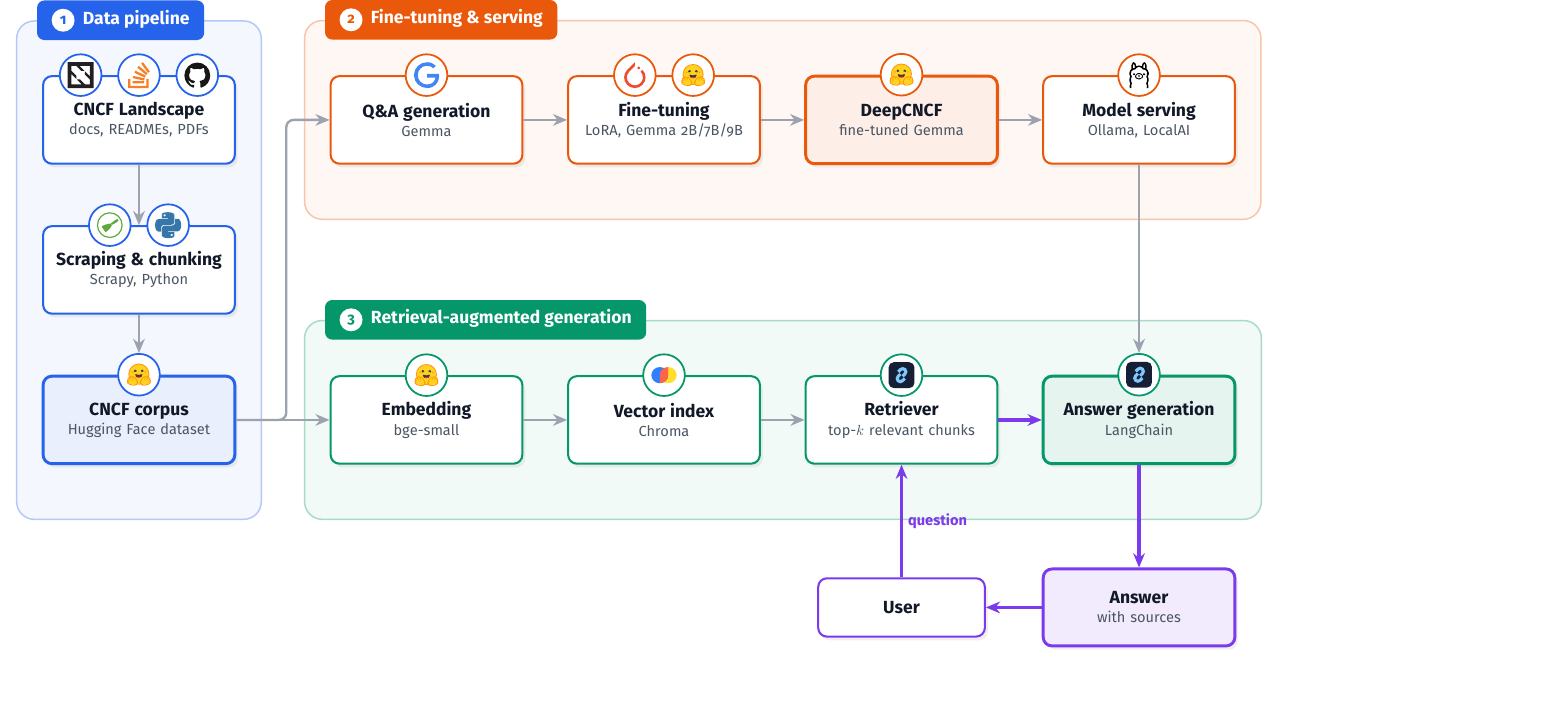
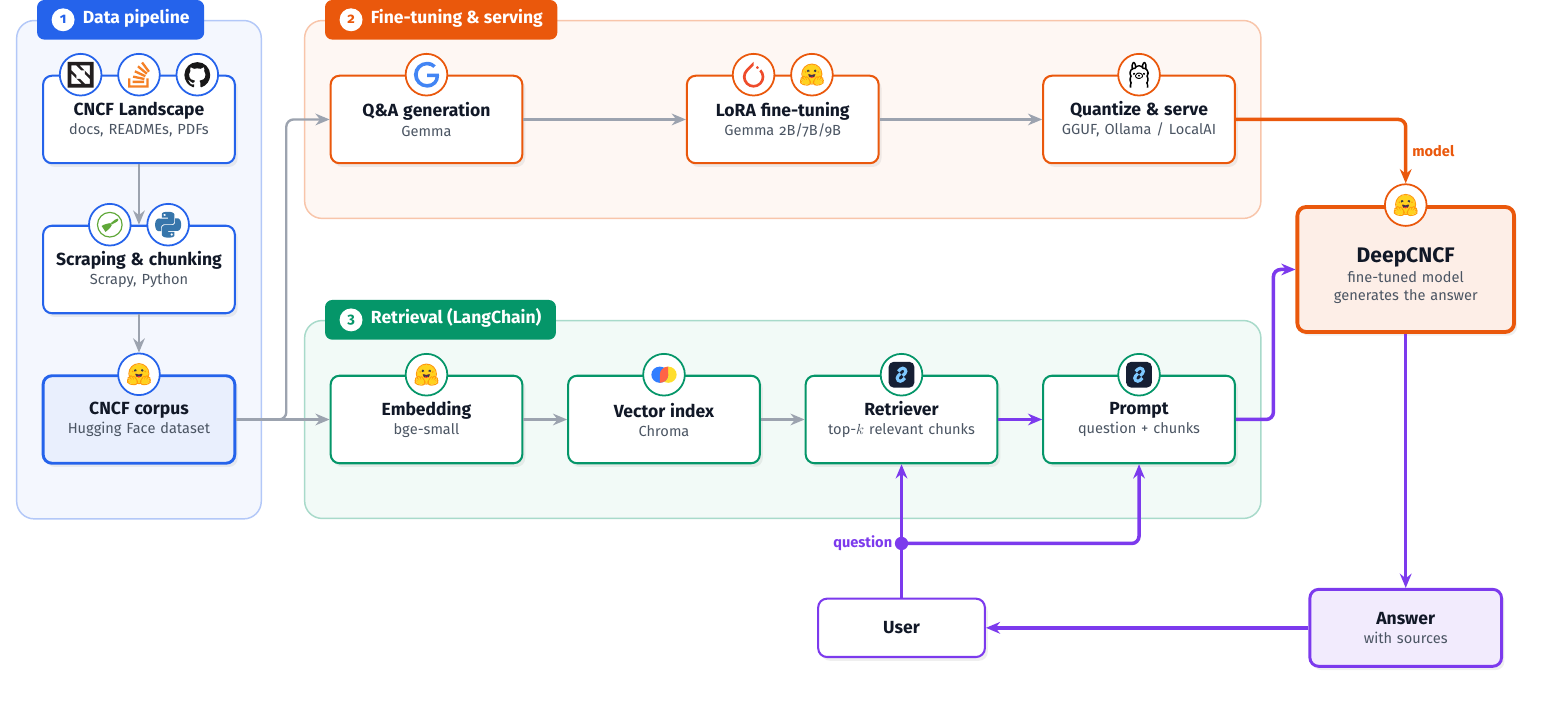
Before and after one commit to anosh-ar/amos2024ss08-cloud-native-llm, a LaTeX figure (Documentation/diagrams/architecture-slides.tex): the whole page. Compiled offline with pdfLaTeX.

Commit message:
Show DeepCNCF as the answer generator in the architecture diagrams
Retrieved chunks and the user question form the prompt that DeepCNCF
answers; there is no separate generation step. Applies to both the
README diagram and the presentation version.

```diff
--- a/Documentation/diagrams/architecture-slides.tex
+++ b/Documentation/diagrams/architecture-slides.tex
@@ -53,22 +53,25 @@
 \card{scrape}{0, 2.0}{dataC}{Scraping \& chunking}{Scrapy, Python}
 \node[keycard=dataC] (corpus) at (0,-1.6) {{\large\bfseries CNCF corpus}\\[1pt]{\normalsize\color{muted}Hugging Face dataset}};
 
-% (2) model - top row
+% (2) model - top row (spread over the same width as the RAG row)
 \card{qa}{6.9, 5.6}{modelC}{Q\&A generation}{Gemma}
-\card{ft}{12.6, 5.6}{modelC}{Fine-tuning}{LoRA, Gemma 2B/7B/9B}
-\node[keycard=modelC] (model) at (18.3,5.6) {{\large\bfseries DeepCNCF}\\[1pt]{\normalsize\color{muted}fine-tuned Gemma}};
-\card{serve}{24.0, 5.6}{modelC}{Model serving}{Ollama, LocalAI}
+\card{ft}{15.45, 5.6}{modelC}{LoRA fine-tuning}{Gemma 2B/7B/9B}
+\card{serve}{24.0, 5.6}{modelC}{Quantize \& serve}{GGUF, Ollama / LocalAI}
 
-% (3) RAG - bottom row
+% (3) retrieval - bottom row
 \card{emb}{6.9,-1.6}{ragC}{Embedding}{bge-small}
 \card{index}{12.6,-1.6}{ragC}{Vector index}{Chroma}
 \card{retr}{18.3,-1.6}{ragC}{Retriever}{top-$k$ relevant chunks}
-\node[keycard=ragC] (gen) at (24.0,-1.6) {{\large\bfseries Answer generation}\\[1pt]{\normalsize\color{muted}LangChain}};
+\card{prompt}{24.0,-1.6}{ragC}{Prompt}{question + chunks}
+
+% (4) DeepCNCF: the one model that writes the answer - fed by fine-tuning AND retrieval
+\node[keycard=modelC, minimum width=52mm, text width=48mm, minimum height=30mm, line width=2.6pt] (deep) at (30.4,2.0)
+  {{\rule{0pt}{6.5mm}\Large\bfseries DeepCNCF}\\[2pt]{\normalsize\color{muted}fine-tuned model\\generates the answer}};
 
 % user
-\node[card=askC, minimum width=40mm, text width=36mm, minimum height=14mm] (user) at (18.3,-6.1)
+\node[card=askC, minimum width=40mm, text width=36mm, minimum height=14mm] (user) at (18.3,-6.6)
   {{\large\bfseries User}};
-\node[keycard=askC, minimum height=14mm] (answer) at (24.0,-6.1)
+\node[keycard=askC, minimum height=14mm] (answer) at (30.4,-6.6)
   {{\large\bfseries Answer}\\[1pt]{\normalsize\color{muted}with sources}};
 
 % ------------------------------------------------------------- logos
@@ -77,12 +80,12 @@
 \badges{corpus}{dataC}{1}{huggingface}
 \badges{qa}{modelC}{1}{google}
 \badges{ft}{modelC}{2}{pytorch,huggingface}
-\badges{model}{modelC}{1}{huggingface}
 \badges{serve}{modelC}{1}{ollama}
 \badges{emb}{ragC}{1}{huggingface}
 \badges{index}{ragC}{1}{chroma}
 \badges{retr}{ragC}{1}{langchain}
-\badges{gen}{ragC}{1}{langchain}
+\badges{prompt}{ragC}{1}{langchain}
+\badges{deep}{modelC}{1}{huggingface}
 
 % ------------------------------------------------------------- flows
 \draw[flow] (src) -- (scrape);
@@ -90,16 +93,20 @@
 \draw[flow] (corpus.east) -- ++(12mm,0) |- (qa.west);
 \draw[flow] (corpus) -- (emb);
 \draw[flow] (qa) -- (ft);
-\draw[flow] (ft) -- (model);
-\draw[flow] (model) -- (serve);
+\draw[flow] (ft) -- (serve);
 \draw[flow] (emb) -- (index);
 \draw[flow] (index) -- (retr);
-\draw[flow] (serve) -- (gen-b1);
+\draw[flow, draw=modelC, line width=2.4pt] (serve.east) -| node[pos=0.75, right, font=\normalsize\bfseries, text=modelC] {model} (deep-b1);
 
-% question path (highlighted)
-\draw[ask] (user) -- node[right, font=\normalsize\bfseries, text=askC] {question} (retr);
-\draw[ask] (retr) -- (gen);
-\draw[ask] (gen) -- (answer);
+% question path (highlighted): question -> retriever & prompt -> DeepCNCF -> answer -> user
+\coordinate (fork) at ($(user.north)+(0,1.3)$);
+\draw[ask] (user.north) -- (retr.south);
+\draw[ask] (fork) -| (prompt.south);
+\fill[askC] (fork) circle (1.6mm);
+\node[font=\normalsize\bfseries, text=askC, left] at ($(fork)+(-1mm,0)$) {question};
+\draw[ask] (retr) -- (prompt);
+\draw[ask] (prompt.east) -- ++(9mm,0) |- (deep.west);
+\draw[ask] (deep) -- (answer);
 \draw[ask] (answer) -- (user);
 
 % ------------------------------------------------------------- panels
@@ -107,12 +114,12 @@
   % white canvas first (transparent PNGs look grey on some slide themes), then the panels
   \fill[white] ($(current bounding box.south west)+(-10mm,-8mm)$) rectangle ($(current bounding box.north east)+(10mm,12mm)$);
   \node[panel=dataC, fit=(src)(scrape)(corpus)] (pData) {};
-  \node[panel=modelC, fit=(qa)(ft)(model)(serve)] (pModel) {};
-  \node[panel=ragC, fit=(emb)(index)(retr)(gen)] (pRag) {};
+  \node[panel=modelC, fit=(qa)(ft)(serve)] (pModel) {};
+  \node[panel=ragC, fit=(emb)(index)(retr)(prompt)] (pRag) {};
 \end{scope}
 \node[header=dataC]  at ($(pData.north west)+(5mm,0)$)  {\stepnum{dataC}{1}\ \ Data pipeline};
 \node[header=modelC] at ($(pModel.north west)+(5mm,0)$) {\stepnum{modelC}{2}\ \ Fine-tuning \& serving};
-\node[header=ragC]   at ($(pRag.north west)+(5mm,0)$)   {\stepnum{ragC}{3}\ \ Retrieval-augmented generation};
+\node[header=ragC]   at ($(pRag.north west)+(5mm,0)$)   {\stepnum{ragC}{3}\ \ Retrieval (LangChain)};
 
 \end{tikzpicture}
 \end{document}
```
Also changed, not shown: Documentation/diagrams/architecture.tex (+18 -12 lines), Documentation/diagrams/architecture-slides.png, Documentation/diagrams/architecture-slides.svg, Documentation/diagrams/architecture.svg.
